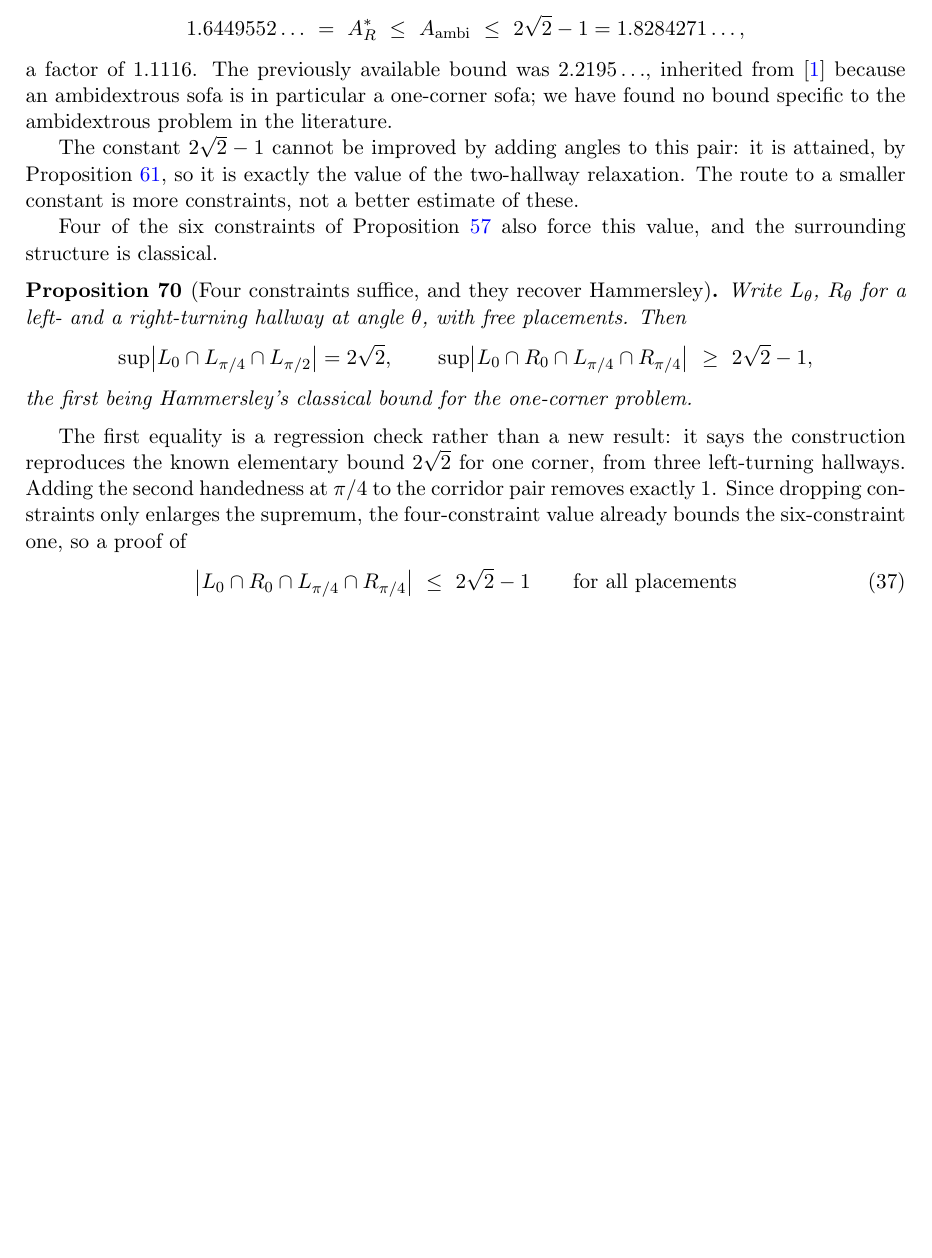
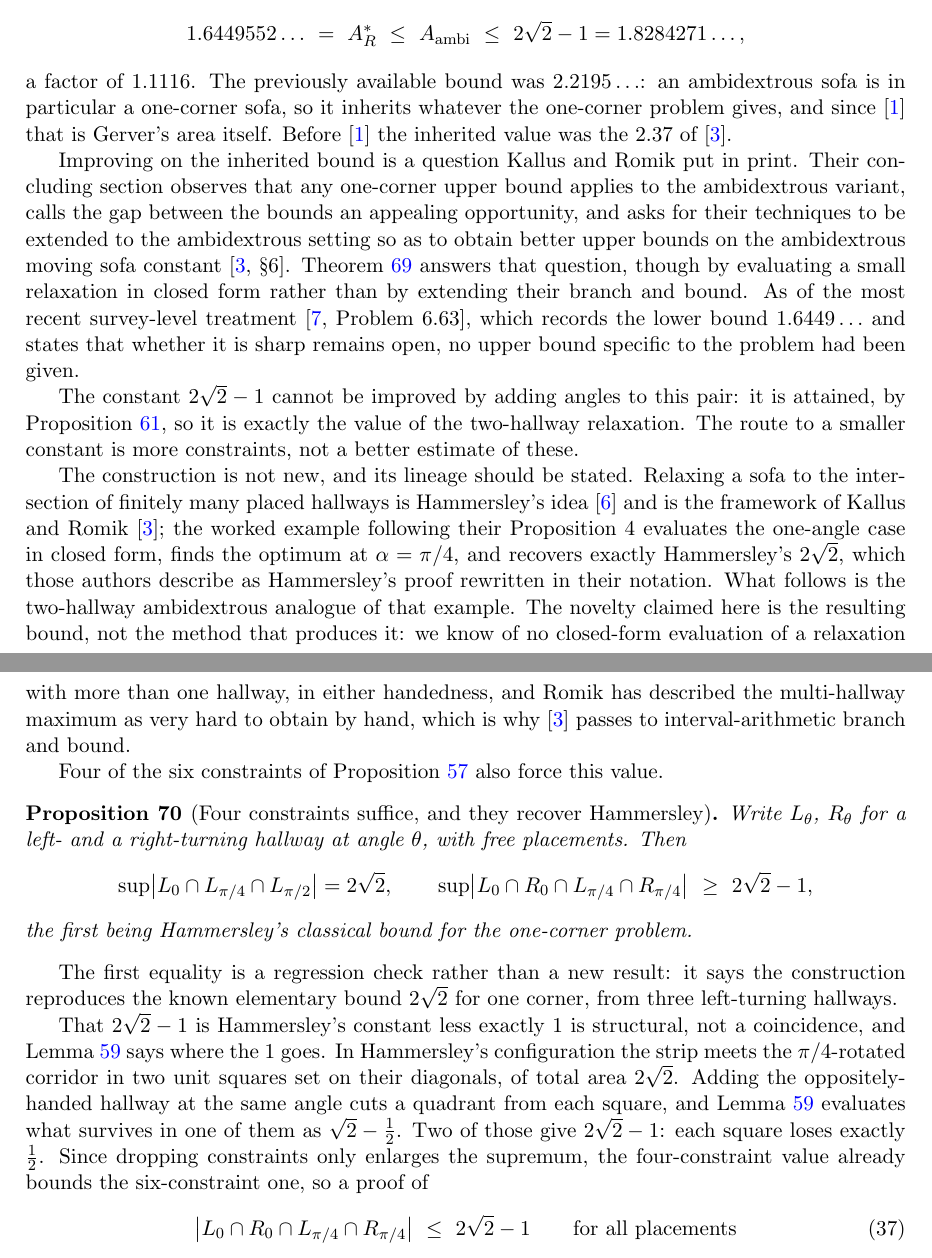
Before and after one commit to ElVec1o/moving-sofa-local-max, a LaTeX paper (paper/niche_separation/note.tex): part of page 30 of 43 before the commit and two parts of pages 30 and 31 of 44 after it, the two joined at a grey line, cut so that both start at the same text, the shorter picture padded with empty space. Compiled offline with pdfLaTeX.

Commit message:
Correct the (RC) constant to its closed form; state the bound's lemmas over the reals
CORRECTION, and it reverses an earlier one. The maximum of the a.c. part of H+H''
for Sigma is 0.8388253494..., the value of the closed form

    (3/4) f1 sqrt(4 - 2 sqrt2) cos(beta/2 + pi/8)

which prop:ball and the (RC) section already carried. rem:rcnum printed 0.8385682,
and the previous commit replaced that with 0.8386 stated as an upper bound, which
is false: the truth is larger. Second differences approach the value from below and
converge too slowly to settle it, so the closed form is what is quoted, with margin
0.1611747. The note is now internally consistent, which it was not before.

LEAN. The project now depends on Mathlib, and the two load-bearing steps of the
unconditional bound are stated over the reals in MovingSofa/Bound.lean rather than
as Int and Z[sqrt 2] models of themselves: four_piece and four_piece_no_cross for
the decomposition, both_positive_absorbed for the cancellation in the
both-offsets-positive case, low_end_le and high_end_le for the two ends, and
profile_ge_one, gMid_le, gMid_at_half, gMid_eq_max_iff for the profile maximum,
its attainment, and uniqueness of the maximiser at sqrt2/2. Also wide_case_le for
case 1 and romik_lt_bound, bound_lt_gerver for the bracket. The Int spellings are
deleted rather than kept alongside. lake build clean, 143 declarations, no sorry,
axioms limited to propext, Classical.choice and Quot.sound. The integrals and the
ball certificates are still not formalised and stay PROVED, not VERIFIED.

NOVELTY AUDIT (rule 4), widened past Baek and Kallus-Romik. Three changes. Kallus
and Romik ask in print for their techniques to be extended to the ambidextrous
problem so as to obtain better upper bounds, so the paper now cites the question it
answers. Their worked example after Proposition 4 already evaluates the one-hallway
relaxation in closed form and recovers Hammersley's 2 sqrt 2, so the claim of a new
method is withdrawn and only the result is claimed. And the constant is Hammersley's
2 sqrt 2 less exactly 1 for a structural reason, now given: the second hallway cuts a
quadrant from each of the two unit squares and lem:cap evaluates the remainder as
sqrt2 - 1/2. Romik's own first open problem asks for local maximality of Sigma; it is
cited where the local theorem is stated.

```diff
--- a/paper/niche_separation/note.tex
+++ b/paper/niche_separation/note.tex
@@ -2072,9 +2082,20 @@ supremum:
   1.6449552\ldots\ =\ A_R^\ast\ \le\ A_{\mathrm{ambi}}\ \le\
   2\sqrt2-1=1.8284271\ldots,
 \]
-a factor of $1.1116$. The previously available bound was $2.2195\ldots$, inherited from
-\cite{Bae24} because an ambidextrous sofa is in particular a one-corner sofa; we have found
-no bound specific to the ambidextrous problem in the literature.
+a factor of $1.1116$. The previously available bound was $2.2195\ldots$: an ambidextrous
+sofa is in particular a one-corner sofa, so it inherits whatever the one-corner problem
+gives, and since \cite{Bae24} that is Gerver's area itself. Before \cite{Bae24} the
+inherited value was the $2.37$ of \cite{KR18}.
+
+Improving on the inherited bound is a question Kallus and Romik put in print. Their
+concluding section observes that any one-corner upper bound applies to the ambidextrous
+variant, calls the gap between the bounds an appealing opportunity, and asks for their
+techniques to be extended to the ambidextrous setting so as to obtain better upper bounds
+on the ambidextrous moving sofa constant \cite[\S6]{KR18}. Theorem~\ref{thm:uncond}
+answers that question, though by evaluating a small relaxation in closed form rather than
+by extending their branch and bound. As of the most recent survey-level treatment
+\cite[Problem 6.63]{AE25}, which records the lower bound $1.6449\ldots$ and states that
+whether it is sharp remains open, no upper bound specific to the problem had been given.
 
 The constant $2\sqrt2-1$ cannot be improved by adding angles to this pair: it is attained,
 by Proposition~\ref{prop:extremal}, so it is exactly the value of the two-hallway
@@ -2082,8 +2103,18 @@ relaxation. The route to a smaller constant is more constraints, not a better es
 these.
 
 
-Four of the six constraints of Proposition~\ref{prop:relax} also force this value, and the
-surrounding structure is classical.
+The construction is not new, and its lineage should be stated. Relaxing a sofa to the
+intersection of finitely many placed hallways is Hammersley's idea \cite{Ham68} and is the
+framework of Kallus and Romik \cite{KR18}; the worked example following their Proposition~4
+evaluates the one-angle case in closed form, finds the optimum at $\alpha=\pi/4$, and
+recovers exactly Hammersley's $2\sqrt2$, which those authors describe as Hammersley's proof
+rewritten in their notation. What follows is the two-hallway ambidextrous analogue of that
+example. The novelty claimed here is the resulting bound, not the method that produces it:
+we know of no closed-form evaluation of a relaxation with more than one hallway, in either
+handedness, and Romik has described the multi-hallway maximum as very hard to obtain by
+hand, which is why \cite{KR18} passes to interval-arithmetic branch and bound.
+
+Four of the six constraints of Proposition~\ref{prop:relax} also force this value.
 
 \begin{proposition}[Four constraints suffice, and they recover Hammersley]\label{prop:ham}
 Write $L_\theta$, $R_\theta$ for a left- and a right-turning hallway at angle $\theta$,
@@ -2097,7 +2128,15 @@ the first being Hammersley's classical bound for the one-corner problem.
 
 The first equality is a regression check rather than a new result: it says the construction
 reproduces the known elementary bound $2\sqrt2$ for one corner, from three left-turning
-hallways. Adding the second handedness at $\pi/4$ to the corridor pair removes exactly $1$.
+hallways.
+
+That $2\sqrt2-1$ is Hammersley's constant less exactly $1$ is structural, not a
+coincidence, and Lemma~\ref{lem:cap} says where the $1$ goes. In Hammersley's
+configuration the strip meets the $\pi/4$-rotated corridor in two unit squares set on
+their diagonals, of total area $2\sqrt2$. Adding the oppositely-handed hallway at the same
+angle cuts a quadrant from each square, and Lemma~\ref{lem:cap} evaluates what survives in
+one of them as $\sqrt2-\tfrac12$. Two of those give $2\sqrt2-1$: each square loses exactly
+$\tfrac12$.
 Since dropping constraints only enlarges the supremum, the four-constraint value already
 bounds the six-constraint one, so a proof of
 \begin{equation}\label{eq:four}
```
Also changed, not shown: lean/MAPPING.md (+20 -13 lines), lean/MovingSofa/lakefile.toml (+4 -0 lines), paper/niche_separation/note.pdf, paper/niche_separation/note.tex (27 more changed lines), 5 other files.
